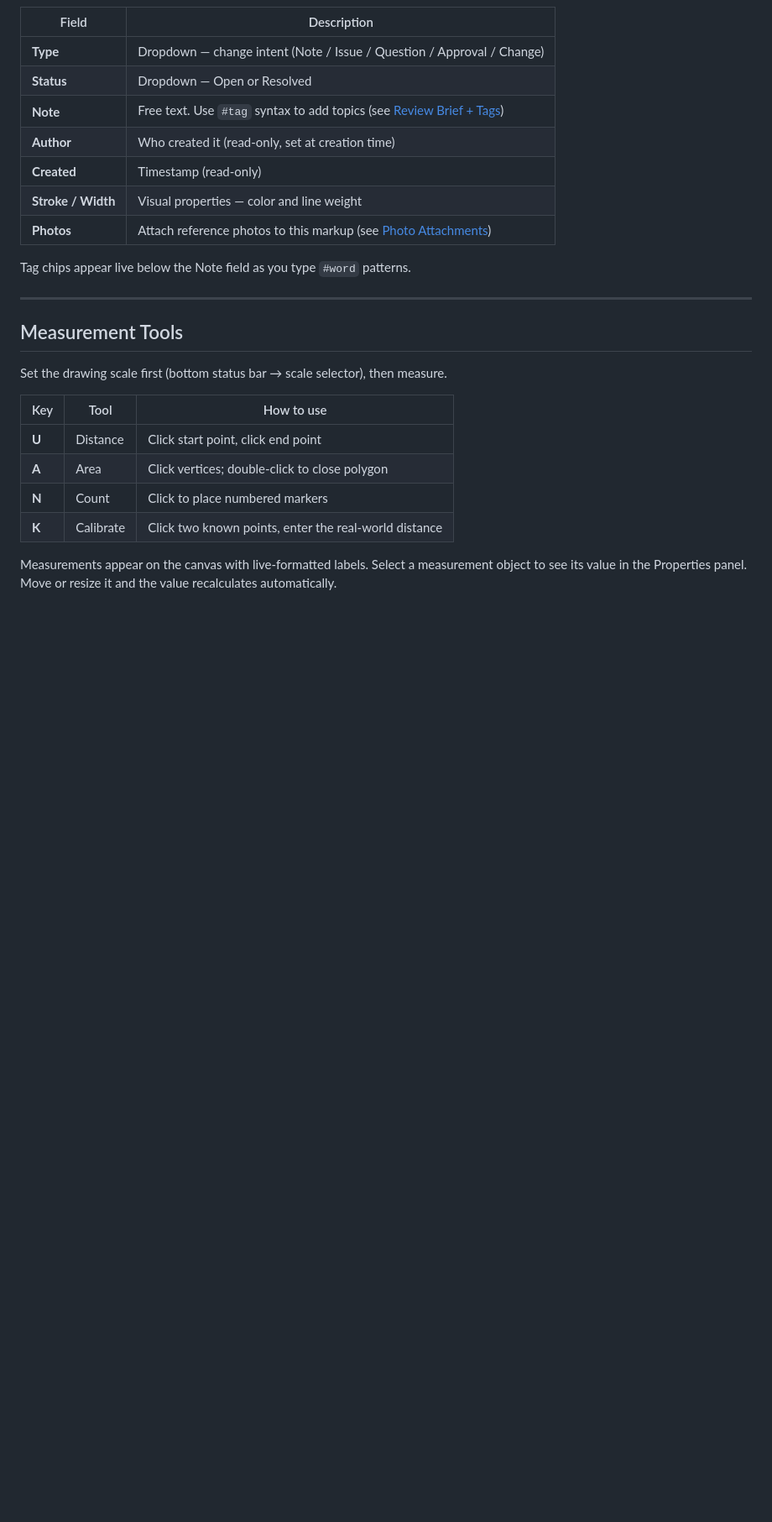
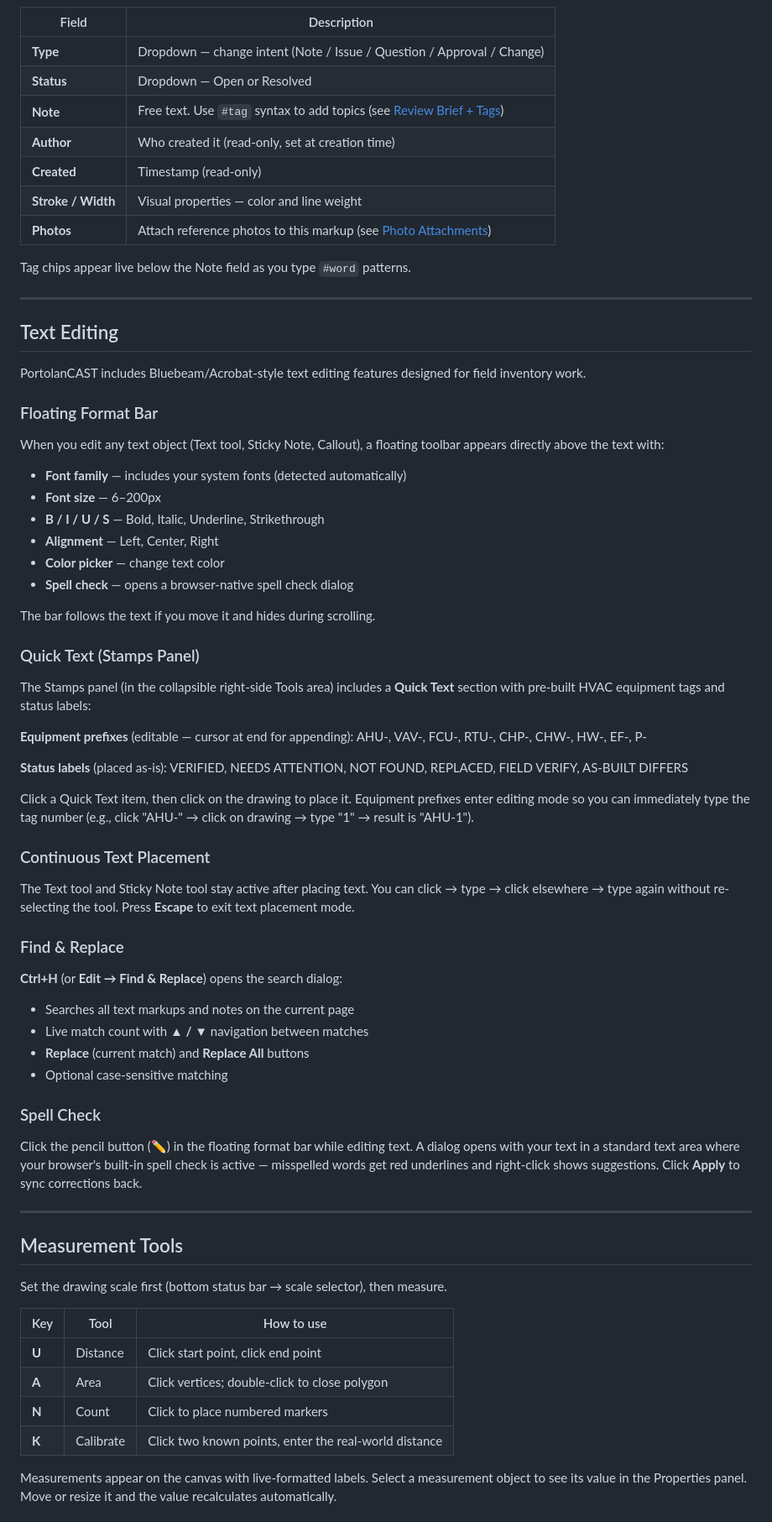
Before and after one commit to OdinKral/PortolanCAST, a Markdown page: QUICKSTART.md, the part around one of its changes. Shown at 84% size. Drawn GitHub-style; blank space fills up the shorter version.

```diff
--- a/QUICKSTART.md
+++ b/QUICKSTART.md
@@ -215,6 +216,64 @@ When a markup is selected, the **right panel** shows its properties.
 | **Photos** | Attach reference photos to this markup (see [Photo Attachments](#photo-attachments)) |
 
 Tag chips appear live below the Note field as you type `#word` patterns.
+
+---
+
+## Text Editing
+
+PortolanCAST includes Bluebeam/Acrobat-style text editing features designed for
+field inventory work.
+
+### Floating Format Bar
+
+When you edit any text object (Text tool, Sticky Note, Callout), a floating
+toolbar appears directly above the text with:
+
+- **Font family** — includes your system fonts (detected automatically)
+- **Font size** — 6–200px
+- **B / I / U / S** — Bold, Italic, Underline, Strikethrough
+- **Alignment** — Left, Center, Right
+- **Color picker** — change text color
+- **Spell check** — opens a browser-native spell check dialog
+
+The bar follows the text if you move it and hides during scrolling.
+
+### Quick Text (Stamps Panel)
+
+The Stamps panel (in the collapsible right-side Tools area) includes a
+**Quick Text** section with pre-built HVAC equipment tags and status labels:
+
+**Equipment prefixes** (editable — cursor at end for appending):
+AHU-, VAV-, FCU-, RTU-, CHP-, CHW-, HW-, EF-, P-
+
+**Status labels** (placed as-is):
+VERIFIED, NEEDS ATTENTION, NOT FOUND, REPLACED, FIELD VERIFY, AS-BUILT DIFFERS
+
+Click a Quick Text item, then click on the drawing to place it. Equipment
+prefixes enter editing mode so you can immediately type the tag number
+(e.g., click "AHU-" → click on drawing → type "1" → result is "AHU-1").
+
+### Continuous Text Placement
+
+The Text tool and Sticky Note tool stay active after placing text. You can
+click → type → click elsewhere → type again without re-selecting the tool.
+Press **Escape** to exit text placement mode.
+
+### Find & Replace
+
+**Ctrl+H** (or **Edit → Find & Replace**) opens the search dialog:
+
+- Searches all text markups and notes on the current page
+- Live match count with **▲ / ▼** navigation between matches
+- **Replace** (current match) and **Replace All** buttons
+- Optional case-sensitive matching
+
+### Spell Check
+
+Click the pencil button (✏) in the floating format bar while editing text.
+A dialog opens with your text in a standard text area where your browser's
+built-in spell check is active — misspelled words get red underlines and
+right-click shows suggestions. Click **Apply** to sync corrections back.
 
 ---
 
```
Also changed, not shown: other parts of QUICKSTART.md (+23 -21 lines), AS_BUILT.md (+42 -0 lines).
